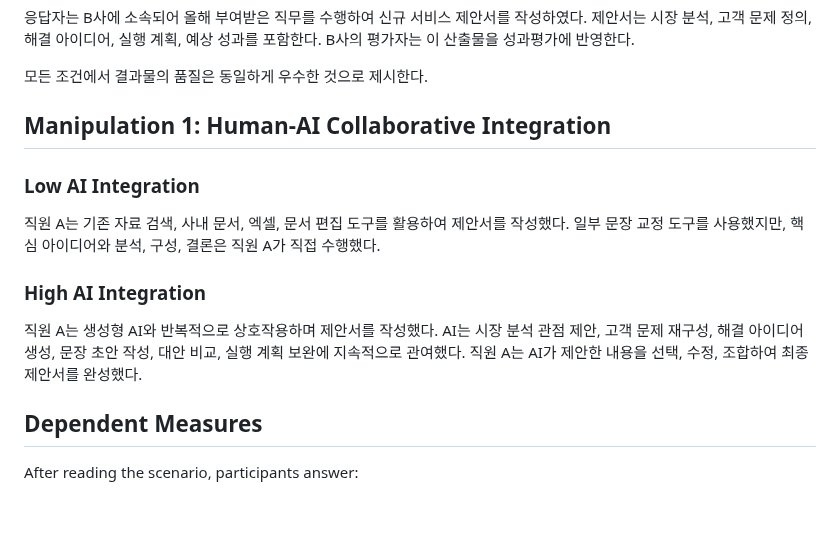
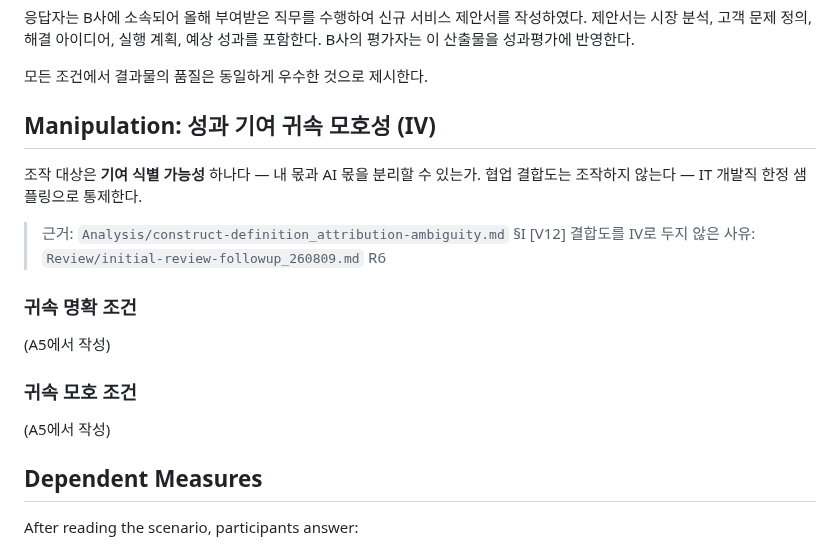
Before and after one commit to einsoros/Paper2026, a Markdown page: Experiments/vignette-design.md, the part around the change. GitHub-like rendering; blank space fills up the shorter version.

Commit message:
[wp] A5-0: Manipulation 절 제목·조작 대상 규정·조건명 정리 (충돌 #3)

```diff
--- a/Experiments/vignette-design.md
+++ b/Experiments/vignette-design.md
@@ -38,15 +38,21 @@
 
 모든 조건에서 결과물의 품질은 동일하게 우수한 것으로 제시한다.
 
-## Manipulation 1: Human-AI Collaborative Integration
+## Manipulation: 성과 기여 귀속 모호성 (IV)
 
-### Low AI Integration
+조작 대상은 **기여 식별 가능성** 하나다 — 내 몫과 AI 몫을 분리할 수 있는가.
+협업 결합도는 조작하지 않는다 — IT 개발직 한정 샘플링으로 통제한다.
 
-직원 A는 기존 자료 검색, 사내 문서, 엑셀, 문서 편집 도구를 활용하여 제안서를 작성했다. 일부 문장 교정 도구를 사용했지만, 핵심 아이디어와 분석, 구성, 결론은 직원 A가 직접 수행했다.
+> 근거: `Analysis/construct-definition_attribution-ambiguity.md` §I [V12]
+> 결합도를 IV로 두지 않은 사유: `Review/initial-review-followup_260809.md` R6
 
-### High AI Integration
+### 귀속 명확 조건
 
-직원 A는 생성형 AI와 반복적으로 상호작용하며 제안서를 작성했다. AI는 시장 분석 관점 제안, 고객 문제 재구성, 해결 아이디어 생성, 문장 초안 작성, 대안 비교, 실행 계획 보완에 지속적으로 관여했다. 직원 A는 AI가 제안한 내용을 선택, 수정, 조합하여 최종 제안서를 완성했다.
+(A5에서 작성)
+
+### 귀속 모호 조건
+
+(A5에서 작성)
 
 ## Dependent Measures
 
```
